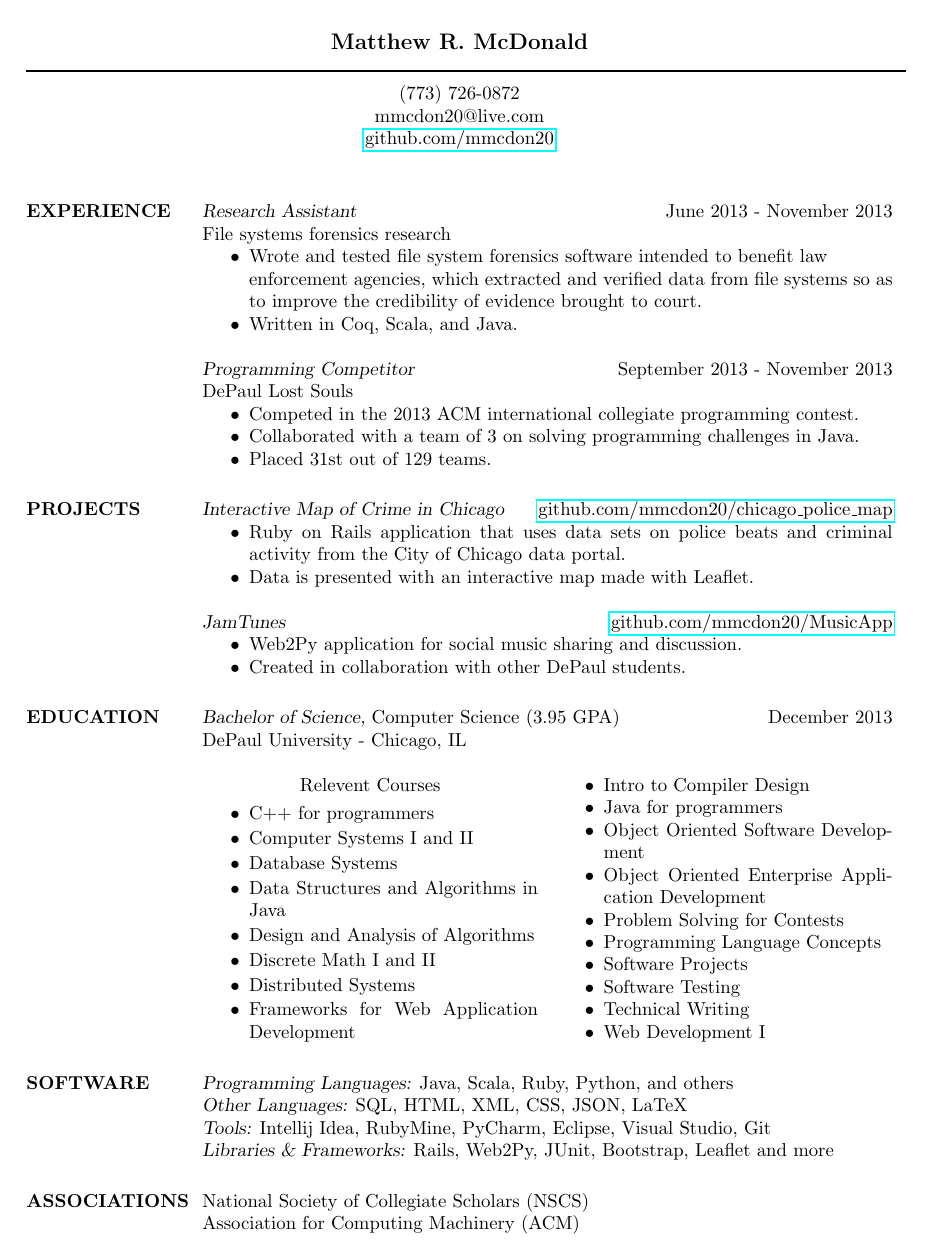
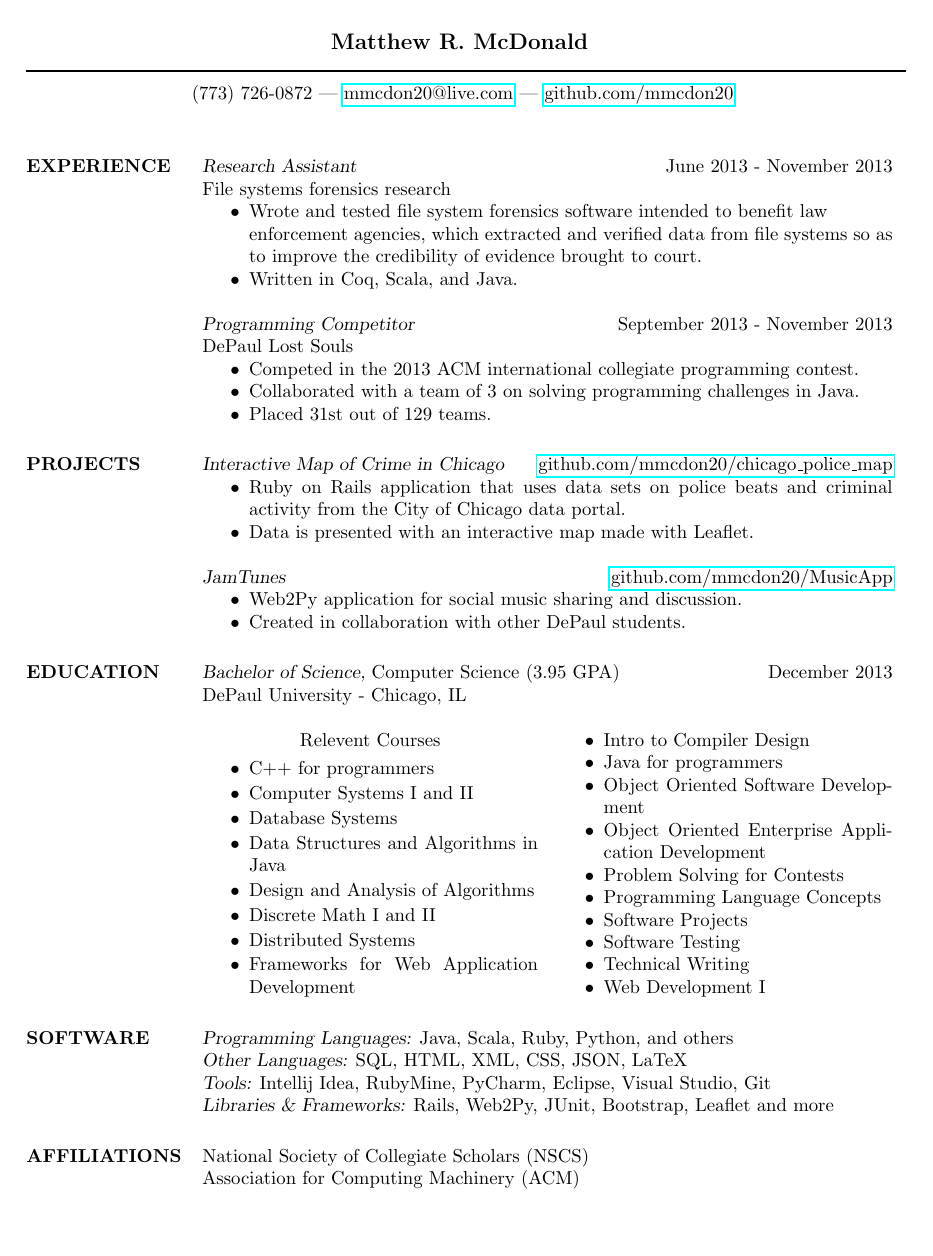
Before and after one commit to mmcdon20/resume, a LaTeX CV (resume_mcdonald_matthew.tex): the whole page. The pictures show the PDF file resume_mcdonald_matthew.pdf that the author committed with the source.

Commit message:
reformatted contact info, and chaged section title

```diff
--- a/resume_mcdonald_matthew.tex
+++ b/resume_mcdonald_matthew.tex
@@ -7,9 +7,10 @@
 
  \moveleft.5\hoffset\centerline{\large\bf Matthew R. McDonald}
  \moveleft\hoffset\vbox{\hrule width\resumewidth height 1pt}\smallskip
- \moveleft.5\hoffset\centerline{(773) 726-0872}
- \moveleft.5\hoffset\centerline{mmcdon20@live.com}
- \moveleft.5\hoffset\centerline{ \href{http://github.com/mmcdon20}{github.com/mmcdon20} }
+ \moveleft.5\hoffset\centerline{
+   (773) 726-0872 |
+   \href{mailto:mmcdon20@live.com}{mmcdon20@live.com} |
+   \href{http://github.com/mmcdon20}{github.com/mmcdon20}}
 
 \begin{resume}
 
@@ -74,7 +75,7 @@
                 {\sl Tools:} Intellij Idea, RubyMine, PyCharm, Eclipse, Visual Studio, Git \\
                 {\sl Libraries \& Frameworks:} Rails, Web2Py, JUnit, Bootstrap, Leaflet and more
 
-\section{ASSOCIATIONS}
+\section{AFFILIATIONS}
                 National Society of Collegiate Scholars (NSCS) \\
                 Association for Computing Machinery (ACM)
 
```
Also changed, not shown: resume_mcdonald_matthew.pdf.
